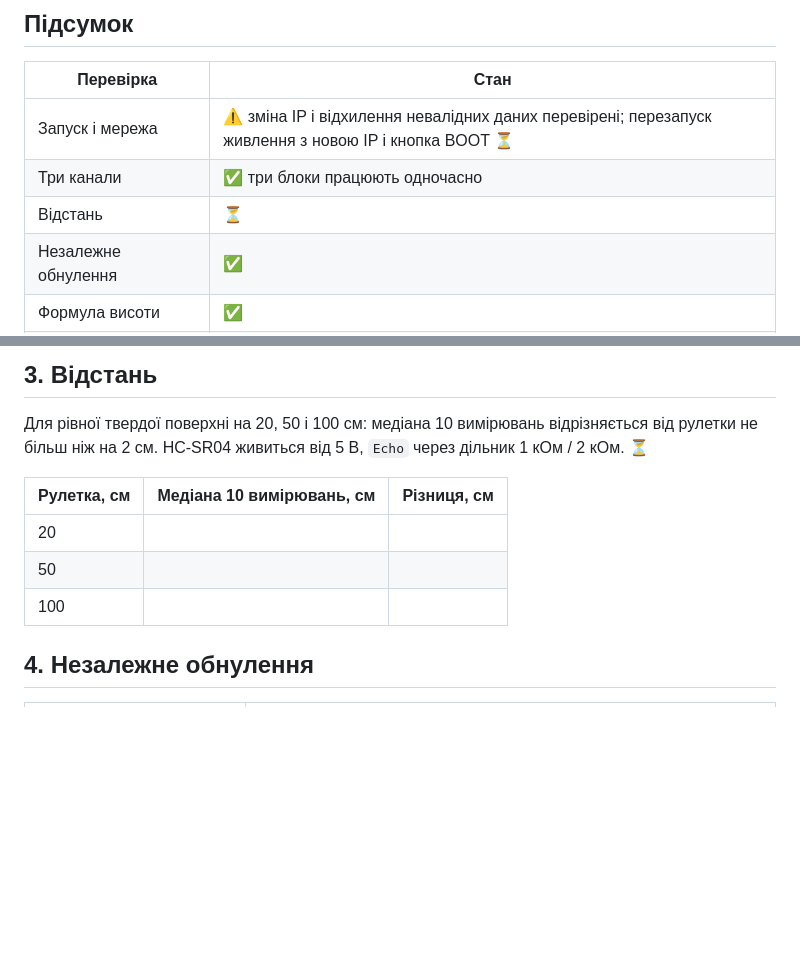
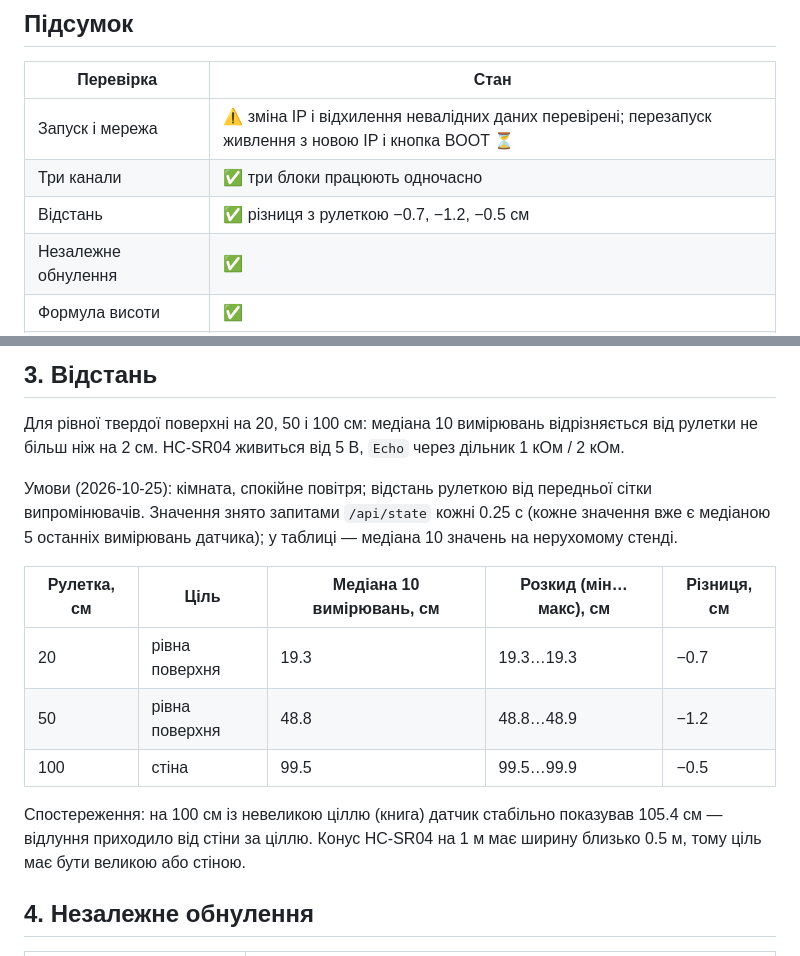
Before and after one commit to yarikbrat/esp-test, a Markdown page: docs/TEST_PROTOCOL.md, 2 parts joined by grey strips. Rendered like a GitHub page; blank space fills up the shorter version.

Commit message:
Record the distance check results
Co-Authored-By: Claude Opus 5.5 (1M context) <noreply@anthropic.com>

```diff
--- a/docs/TEST_PROTOCOL.md
+++ b/docs/TEST_PROTOCOL.md
@@ -11,7 +11,7 @@
 |---|---|
 | Запуск і мережа | ⚠️ зміна IP і відхилення невалідних даних перевірені; перезапуск живлення з новою IP і кнопка BOOT ⏳ |
 | Три канали | ✅ три блоки працюють одночасно |
-| Відстань | ⏳ |
+| Відстань | ✅ різниця з рулеткою −0.7, −1.2, −0.5 см |
 | Незалежне обнулення | ✅ |
 | Формула висоти | ✅ |
 | Підйом стенда | ⏳ формальний підйом на 2–3 м |
@@ -42,13 +42,20 @@
 ## 3. Відстань
 
 Для рівної твердої поверхні на 20, 50 і 100 см: медіана 10 вимірювань відрізняється від рулетки не більш ніж
-на 2 см. HC-SR04 живиться від 5 В, `Echo` через дільник 1 кОм / 2 кОм. ⏳
+на 2 см. HC-SR04 живиться від 5 В, `Echo` через дільник 1 кОм / 2 кОм.
 
-| Рулетка, см | Медіана 10 вимірювань, см | Різниця, см |
-|---|---|---|
-| 20 | | |
-| 50 | | |
-| 100 | | |
+Умови (2026-10-25): кімната, спокійне повітря; відстань рулеткою від передньої сітки випромінювачів. Значення
+знято запитами `/api/state` кожні 0.25 с (кожне значення вже є медіаною 5 останніх вимірювань датчика); у
+таблиці — медіана 10 значень на нерухомому стенді.
+
+| Рулетка, см | Ціль | Медіана 10 вимірювань, см | Розкид (мін…макс), см | Різниця, см |
+|---|---|---|---|---|
+| 20 | рівна поверхня | 19.3 | 19.3…19.3 | −0.7 |
+| 50 | рівна поверхня | 48.8 | 48.8…48.9 | −1.2 |
+| 100 | стіна | 99.5 | 99.5…99.9 | −0.5 |
+
+Спостереження: на 100 см із невеликою ціллю (книга) датчик стабільно показував 105.4 см — відлуння приходило
+від стіни за ціллю. Конус HC-SR04 на 1 м має ширину близько 0.5 м, тому ціль має бути великою або стіною.
 
 ## 4. Незалежне обнулення
 
```
